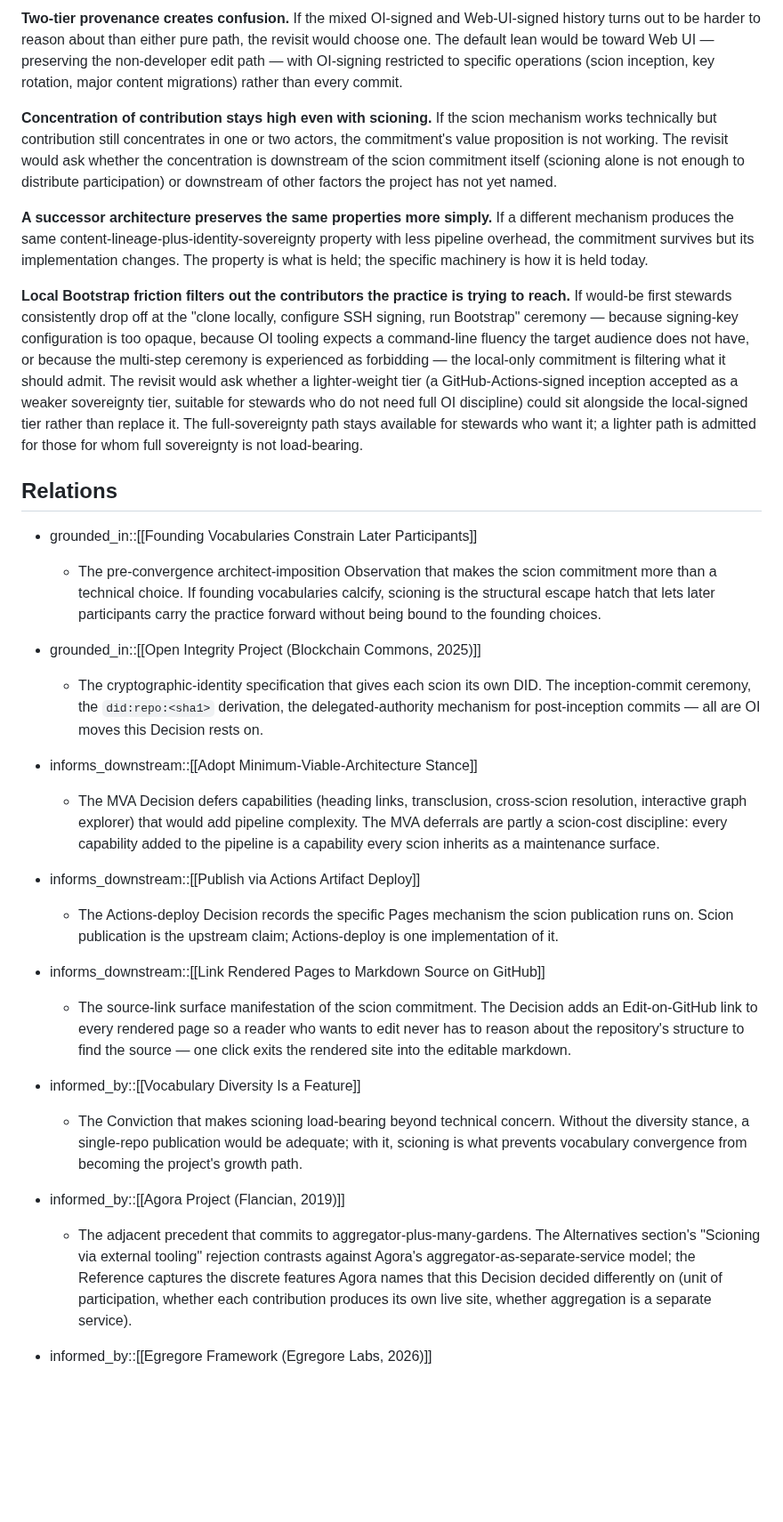
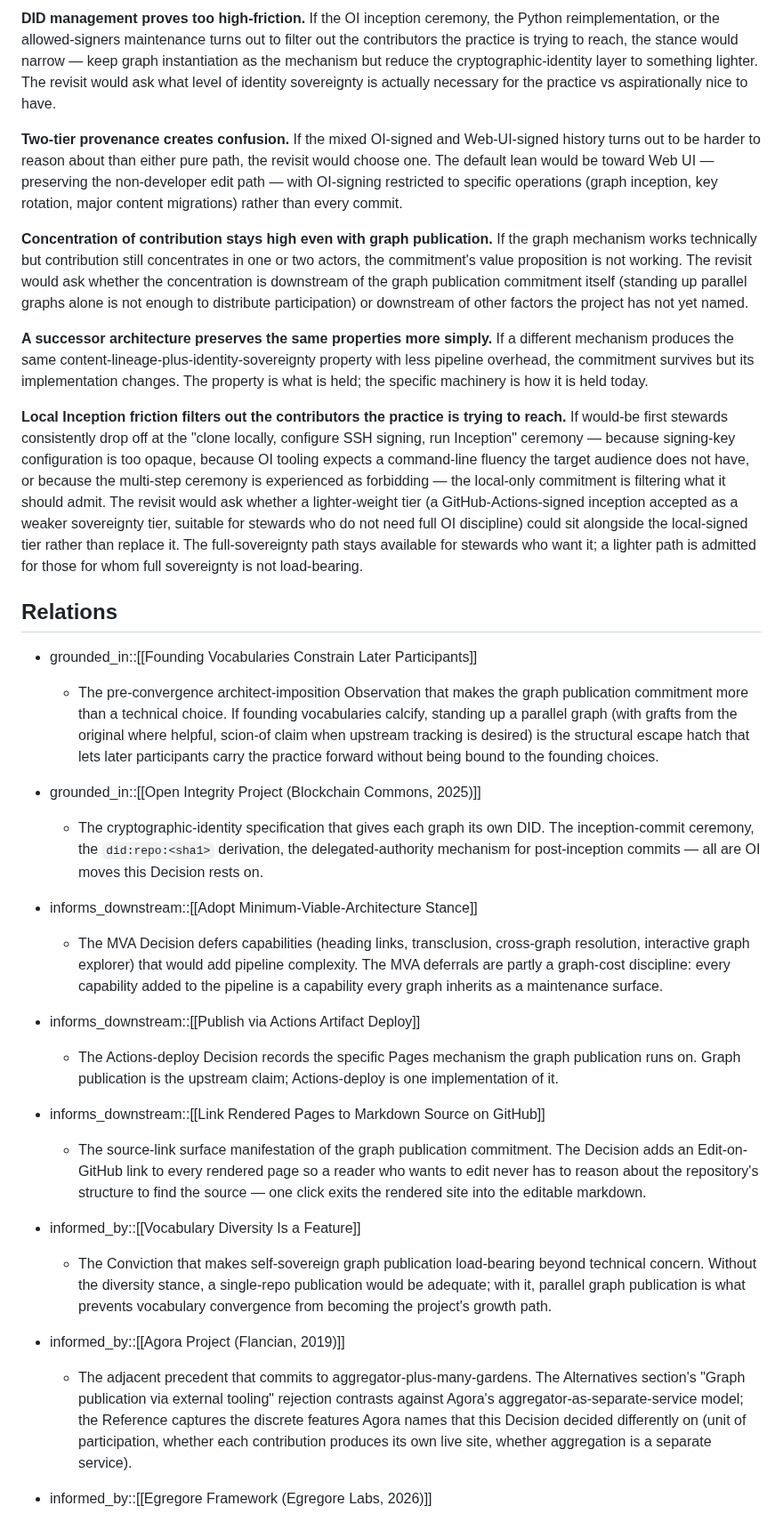
Before and after one commit to ChristopherA/DeepContext.com, a Markdown page: nodes/Decisions/Adopt Scion Publication Model.md, the part around one of its changes. Shown at 89% size. Rendered like a GitHub page; blank space fills up the shorter version.

```diff
--- a/nodes/Decisions/Adopt Scion Publication Model.md
+++ b/nodes/Decisions/Adopt Scion Publication Model.md
@@ -92,34 +92,36 @@ The commitment derives the pipeline's other architectural choices. Python-only w
 
-**Two-tier provenance creates confusion.** If the mixed OI-signed and Web-UI-signed history turns out to be harder to reason about than either pure path, the revisit would choose one. The default lean would be toward Web UI — preserving the non-developer edit path — with OI-signing restricted to specific operations (scion inception, key rotation, major content migrations) rather than every commit.
+**DID management proves too high-friction.** If the OI inception ceremony, the Python reimplementation, or the allowed-signers maintenance turns out to filter out the contributors the practice is trying to reach, the stance would narrow — keep graph instantiation as the mechanism but reduce the cryptographic-identity layer to something lighter. The revisit would ask what level of identity sovereignty is actually necessary for the practice vs aspirationally nice to have.
 
-**Concentration of contribution stays high even with scioning.** If the scion mechanism works technically but contribution still concentrates in one or two actors, the commitment's value proposition is not working. The revisit would ask whether the concentration is downstream of the scion commitment itself (scioning alone is not enough to distribute participation) or downstream of other factors the project has not yet named.
+**Two-tier provenance creates confusion.** If the mixed OI-signed and Web-UI-signed history turns out to be harder to reason about than either pure path, the revisit would choose one. The default lean would be toward Web UI — preserving the non-developer edit path — with OI-signing restricted to specific operations (graph inception, key rotation, major content migrations) rather than every commit.
+
+**Concentration of contribution stays high even with graph publication.** If the graph mechanism works technically but contribution still concentrates in one or two actors, the commitment's value proposition is not working. The revisit would ask whether the concentration is downstream of the graph publication commitment itself (standing up parallel graphs alone is not enough to distribute participation) or downstream of other factors the project has not yet named.
 
 **A successor architecture preserves the same properties more simply.** If a different mechanism produces the same content-lineage-plus-identity-sovereignty property with less pipeline overhead, the commitment survives but its implementation changes. The property is what is held; the specific machinery is how it is held today.
 
-**Local Bootstrap friction filters out the contributors the practice is trying to reach.** If would-be first stewards consistently drop off at the "clone locally, configure SSH signing, run Bootstrap" ceremony — because signing-key configuration is too opaque, because OI tooling expects a command-line fluency the target audience does not have, or because the multi-step ceremony is experienced as forbidding — the local-only commitment is filtering what it should admit. The revisit would ask whether a lighter-weight tier (a GitHub-Actions-signed inception accepted as a weaker sovereignty tier, suitable for stewards who do not need full OI discipline) could sit alongside the local-signed tier rather than replace it. The full-sovereignty path stays available for stewards who want it; a lighter path is admitted for those for whom full sovereignty is not load-bearing.
+**Local Inception friction filters out the contributors the practice is trying to reach.** If would-be first stewards consistently drop off at the "clone locally, configure SSH signing, run Inception" ceremony — because signing-key configuration is too opaque, because OI tooling expects a command-line fluency the target audience does not have, or because the multi-step ceremony is experienced as forbidding — the local-only commitment is filtering what it should admit. The revisit would ask whether a lighter-weight tier (a GitHub-Actions-signed inception accepted as a weaker sovereignty tier, suitable for stewards who do not need full OI discipline) could sit alongside the local-signed tier rather than replace it. The full-sovereignty path stays available for stewards who want it; a lighter path is admitted for those for whom full sovereignty is not load-bearing.
 
 ## Relations
 
 - grounded_in::[[Founding Vocabularies Constrain Later Participants]]
-  - The pre-convergence architect-imposition Observation that makes the scion commitment more than a technical choice. If founding vocabularies calcify, scioning is the structural escape hatch that lets later participants carry the practice forward without being bound to the founding choices.
+  - The pre-convergence architect-imposition Observation that makes the graph publication commitment more than a technical choice. If founding vocabularies calcify, standing up a parallel graph (with grafts from the original where helpful, scion-of claim when upstream tracking is desired) is the structural escape hatch that lets later participants carry the practice forward without being bound to the founding choices.
 
 - grounded_in::[[Open Integrity Project (Blockchain Commons, 2025)]]
-  - The cryptographic-identity specification that gives each scion its own DID. The inception-commit ceremony, the `did:repo:<sha1>` derivation, the delegated-authority mechanism for post-inception commits — all are OI moves this Decision rests on.
+  - The cryptographic-identity specification that gives each graph its own DID. The inception-commit ceremony, the `did:repo:<sha1>` derivation, the delegated-authority mechanism for post-inception commits — all are OI moves this Decision rests on.
 
 - informs_downstream::[[Adopt Minimum-Viable-Architecture Stance]]
-  - The MVA Decision defers capabilities (heading links, transclusion, cross-scion resolution, interactive graph explorer) that would add pipeline complexity. The MVA deferrals are partly a scion-cost discipline: every capability added to the pipeline is a capability every scion inherits as a maintenance surface.
+  - The MVA Decision defers capabilities (heading links, transclusion, cross-graph resolution, interactive graph explorer) that would add pipeline complexity. The MVA deferrals are partly a graph-cost discipline: every capability added to the pipeline is a capability every graph inherits as a maintenance surface.
 
 - informs_downstream::[[Publish via Actions Artifact Deploy]]
-  - The Actions-deploy Decision records the specific Pages mechanism the scion publication runs on. Scion publication is the upstream claim; Actions-deploy is one implementation of it.
+  - The Actions-deploy Decision records the specific Pages mechanism the graph publication runs on. Graph publication is the upstream claim; Actions-deploy is one implementation of it.
 
 - informs_downstream::[[Link Rendered Pages to Markdown Source on GitHub]]
-  - The source-link surface manifestation of the scion commitment. The Decision adds an Edit-on-GitHub link to every rendered page so a reader who wants to edit never has to reason about the repository's structure to find the source — one click exits the rendered site into the editable markdown.
+  - The source-link surface manifestation of the graph publication commitment. The Decision adds an Edit-on-GitHub link to every rendered page so a reader who wants to edit never has to reason about the repository's structure to find the source — one click exits the rendered site into the editable markdown.
 
 - informed_by::[[Vocabulary Diversity Is a Feature]]
-  - The Conviction that makes scioning load-bearing beyond technical concern. Without the diversity stance, a single-repo publication would be adequate; with it, scioning is what prevents vocabulary convergence from becoming the project's growth path.
+  - The Conviction that makes self-sovereign graph publication load-bearing beyond technical concern. Without the diversity stance, a single-repo publication would be adequate; with it, parallel graph publication is what prevents vocabulary convergence from becoming the project's growth path.
 
 - informed_by::[[Agora Project (Flancian, 2019)]]
-  - The adjacent precedent that commits to aggregator-plus-many-gardens. The Alternatives section's "Scioning via external tooling" rejection contrasts against Agora's aggregator-as-separate-service model; the Reference captures the discrete features Agora names that this Decision decided differently on (unit of participation, whether each contribution produces its own live site, whether aggregation is a separate service).
+  - The adjacent precedent that commits to aggregator-plus-many-gardens. The Alternatives section's "Graph publication via external tooling" rejection contrasts against Agora's aggregator-as-separate-service model; the Reference captures the discrete features Agora names that this Decision decided differently on (unit of participation, whether each contribution produces its own live site, whether aggregation is a separate service).
 
 - informed_by::[[Egregore Framework (Egregore Labs, 2026)]]
   - The adjacent precedent that commits to provision-from-template plus collaborator-invite. This Decision adopts Egregore's provision-from-template move (decoupled from the collaborator-invite and terminal-first bundle) and extends it with OI inception for cryptographic identity. The Egregore Reference names the discrete features this Decision draws on and the ones it leaves aside.
```
Also changed, not shown: other parts of nodes/Decisions/Adopt Scion Publication Model.md (+12 -12 lines).
